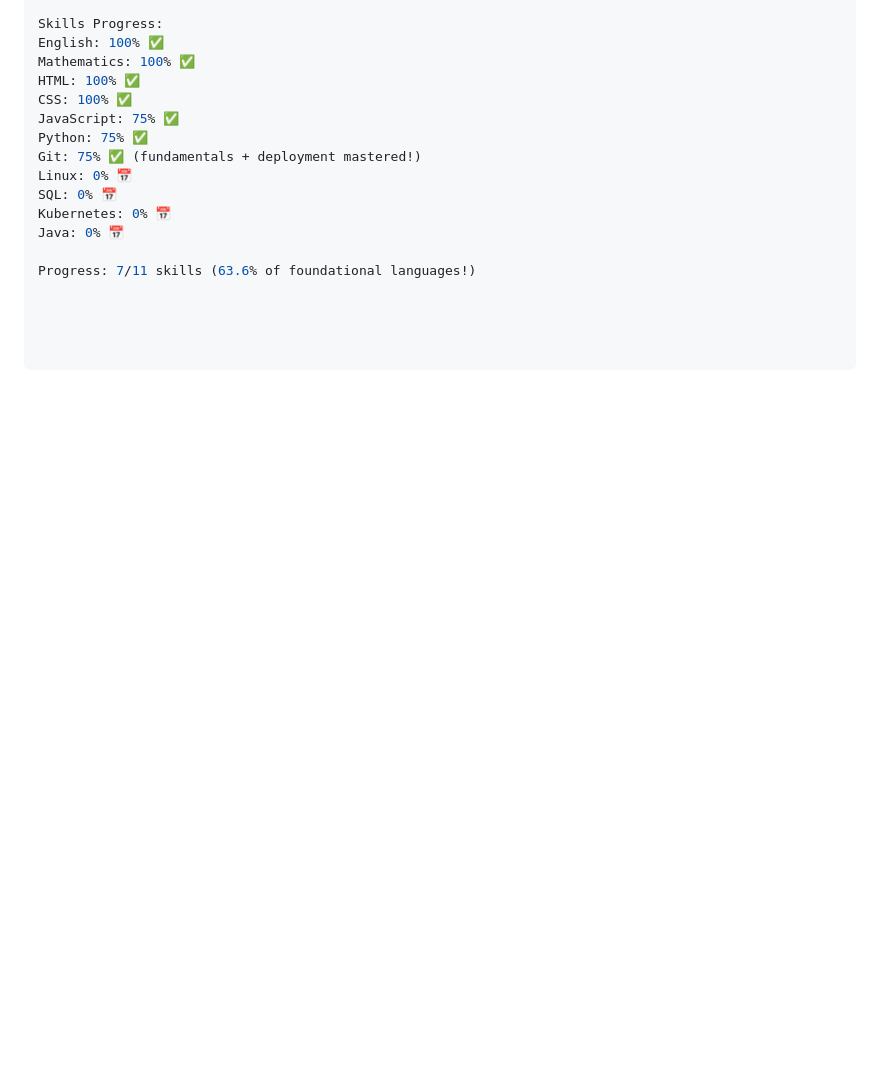
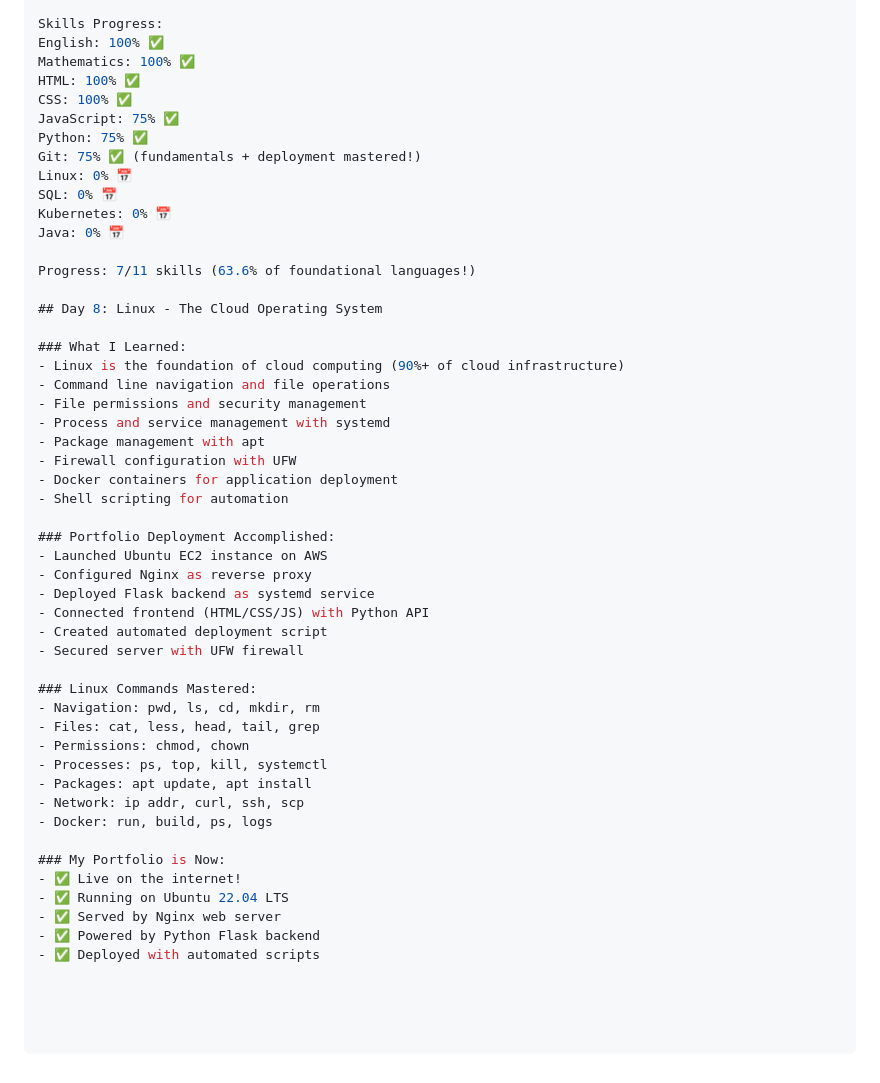
Before and after one commit to Ntombizakhona/languagesportfolio, a Markdown page: README.md, the part around the change. GitHub-like rendering; blank space fills up the shorter version.

Commit message:
Update Learning Journal aka README

```diff
--- a/README.md
+++ b/README.md
@@ -574,3 +574,39 @@ Kubernetes: 0% 📅
 Java: 0% 📅
 
 Progress: 7/11 skills (63.6% of foundational languages!)
+
+## Day 8: Linux - The Cloud Operating System
+
+### What I Learned:
+- Linux is the foundation of cloud computing (90%+ of cloud infrastructure)
+- Command line navigation and file operations
+- File permissions and security management
+- Process and service management with systemd
+- Package management with apt
+- Firewall configuration with UFW
+- Docker containers for application deployment
+- Shell scripting for automation
+
+### Portfolio Deployment Accomplished:
+- Launched Ubuntu EC2 instance on AWS
+- Configured Nginx as reverse proxy
+- Deployed Flask backend as systemd service
+- Connected frontend (HTML/CSS/JS) with Python API
+- Created automated deployment script
+- Secured server with UFW firewall
+
+### Linux Commands Mastered:
+- Navigation: pwd, ls, cd, mkdir, rm
+- Files: cat, less, head, tail, grep
+- Permissions: chmod, chown
+- Processes: ps, top, kill, systemctl
+- Packages: apt update, apt install
+- Network: ip addr, curl, ssh, scp
+- Docker: run, build, ps, logs
+
+### My Portfolio is Now:
+- ✅ Live on the internet!
+- ✅ Running on Ubuntu 22.04 LTS
+- ✅ Served by Nginx web server
+- ✅ Powered by Python Flask backend
+- ✅ Deployed with automated scripts
```
